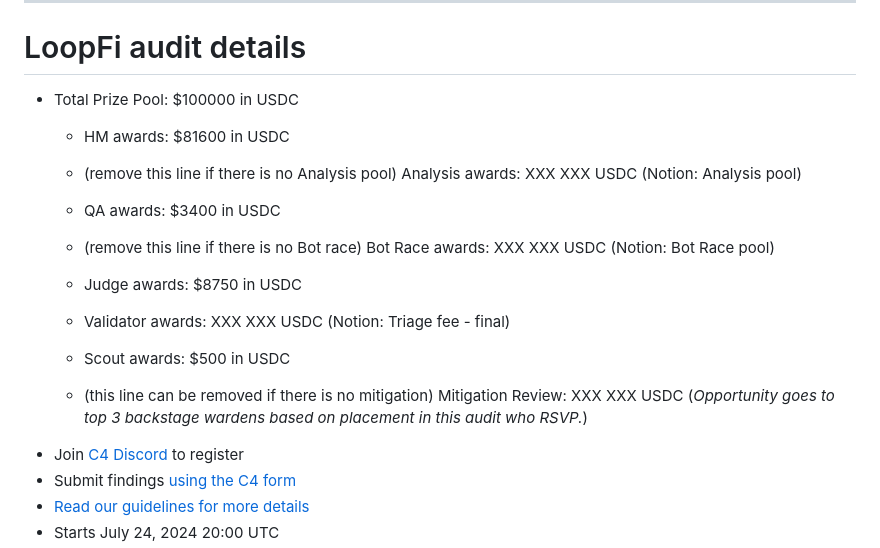
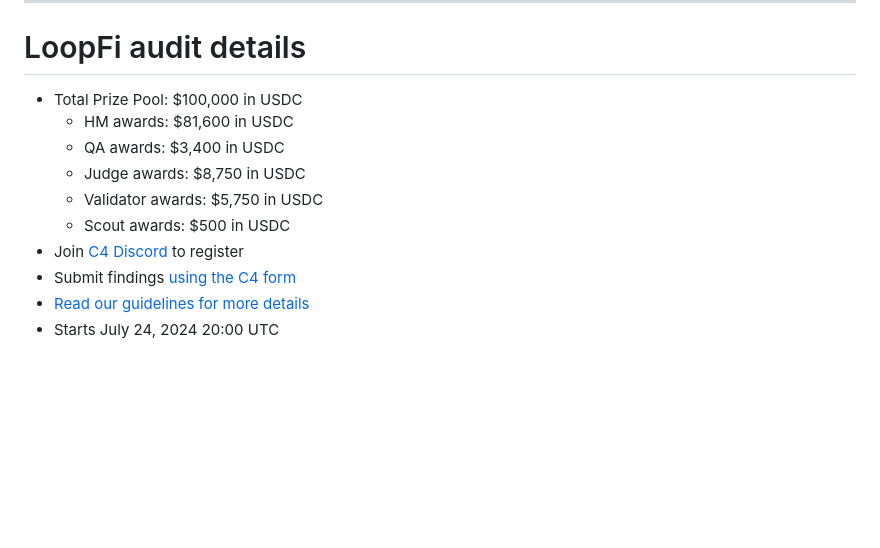
Before and after one commit to code-423n4/2024-07-loopfi, a Markdown page: README.md, the part around the change. Drawn GitHub-style; blank space fills up the shorter version.

```diff
--- a/README.md
+++ b/README.md
@@ -54,16 +54,12 @@ Some of the checklists in this doc are for **C4 (🐺)** and some of them are fo
 ---
 
 # LoopFi audit details
-- Total Prize Pool: $100000 in USDC
-  - HM awards: $81600 in USDC
-  - (remove this line if there is no Analysis pool) Analysis awards: XXX XXX USDC (Notion: Analysis pool)
-  - QA awards: $3400 in USDC
-  - (remove this line if there is no Bot race) Bot Race awards: XXX XXX USDC (Notion: Bot Race pool)
-
-  - Judge awards: $8750 in USDC
-  - Validator awards: XXX XXX USDC (Notion: Triage fee - final)
+- Total Prize Pool: $100,000 in USDC
+  - HM awards: $81,600 in USDC
+  - QA awards: $3,400 in USDC
+  - Judge awards: $8,750 in USDC
+  - Validator awards: $5,750 in USDC
   - Scout awards: $500 in USDC
-  - (this line can be removed if there is no mitigation) Mitigation Review: XXX XXX USDC (*Opportunity goes to top 3 backstage wardens based on placement in this audit who RSVP.*)
 - Join [C4 Discord](https://discord.gg/code4rena) to register
 - Submit findings [using the C4 form](https://code4rena.com/contests/2024-07-loopfi/submit)
 - [Read our guidelines for more details](https://docs.code4rena.com/roles/wardens)
```
